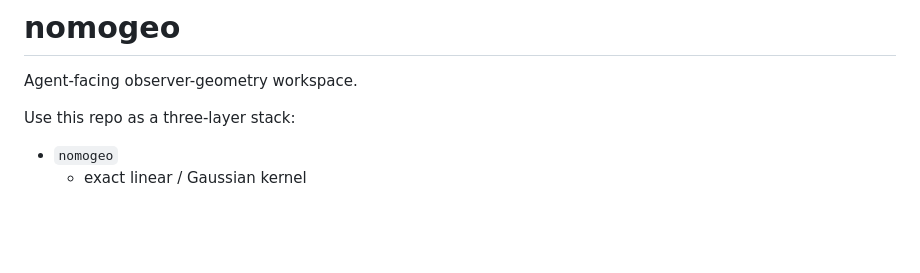
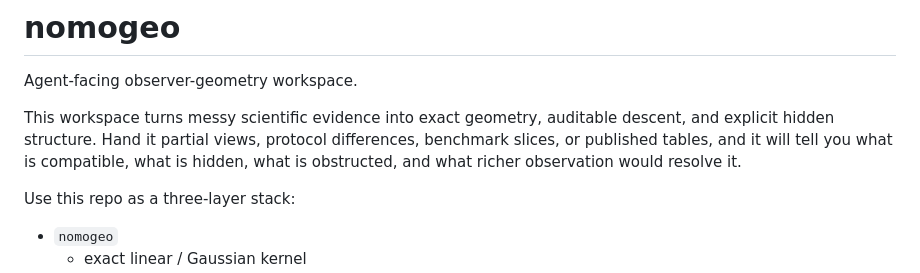
Before and after one commit to jrdunkley/observer-geometry, a Markdown page: README.md, the part around the change. GitHub-like rendering; blank space fills up the shorter version.

```diff
--- a/README.md
+++ b/README.md
@@ -1,6 +1,8 @@
 # nomogeo
 
 Agent-facing observer-geometry workspace.
+
+This workspace turns messy scientific evidence into exact geometry, auditable descent, and explicit hidden structure. Hand it partial views, protocol differences, benchmark slices, or published tables, and it will tell you what is compatible, what is hidden, what is obstructed, and what richer observation would resolve it.
 
 Use this repo as a three-layer stack:
 
```
